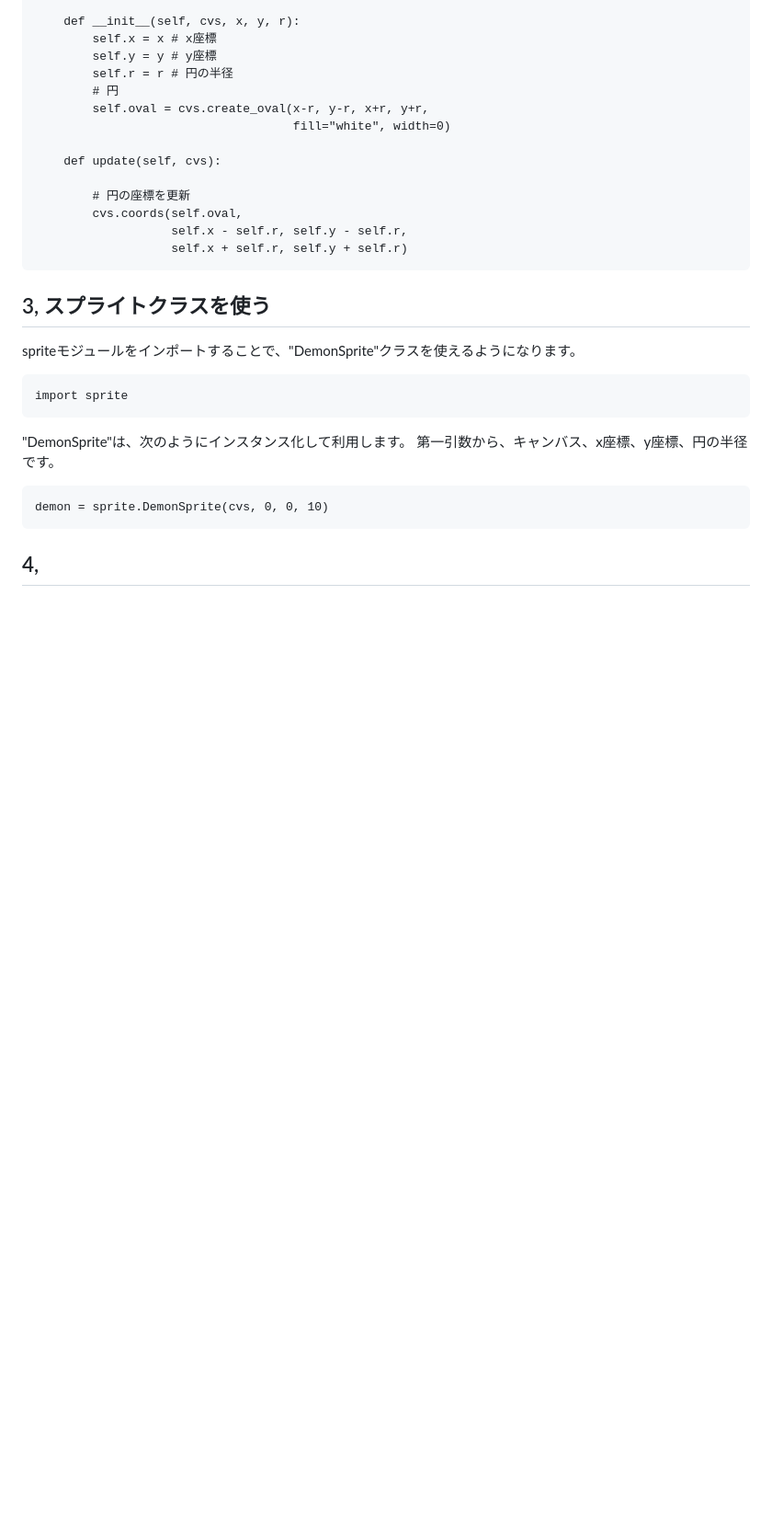
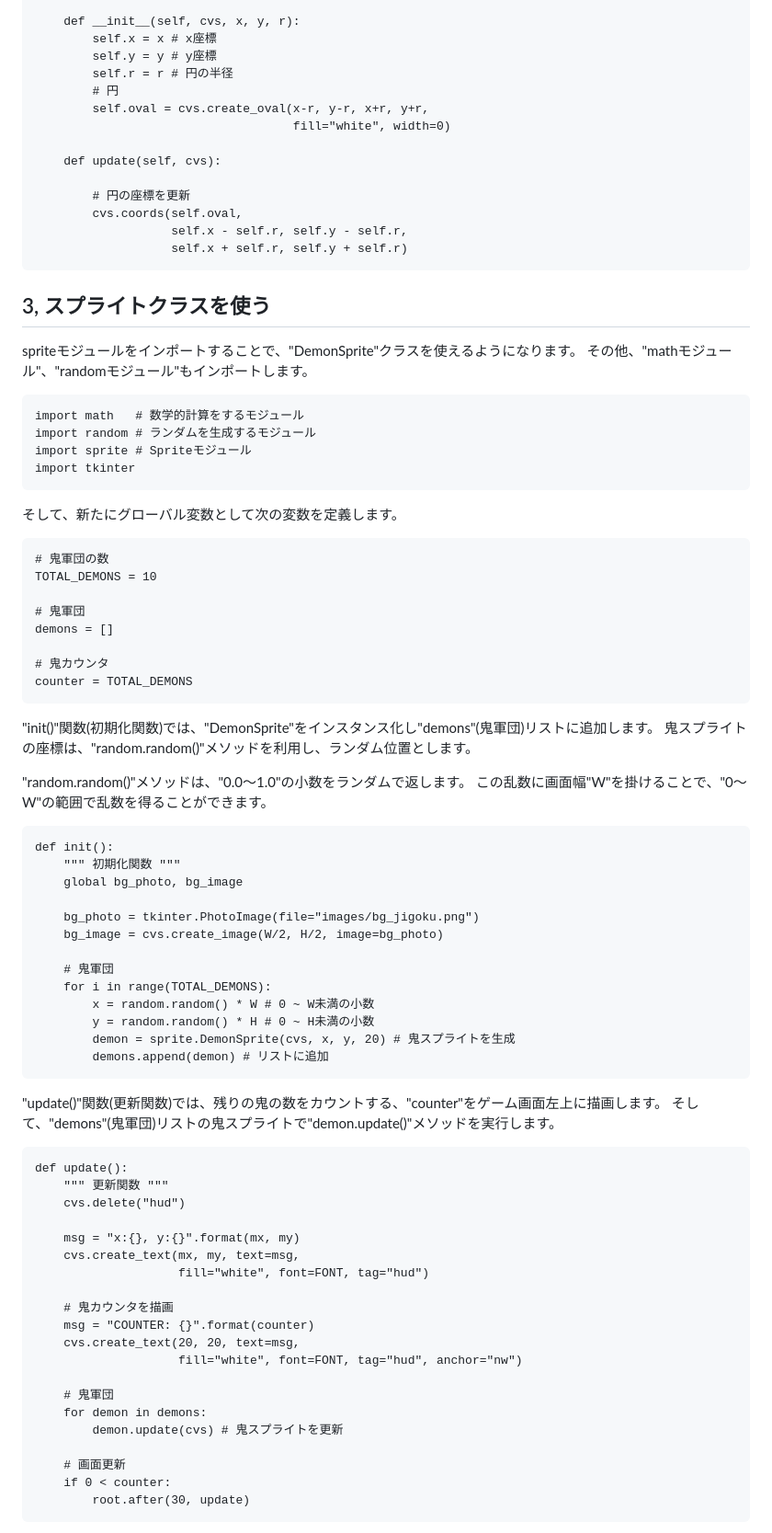
Before and after one commit to sdkfz181tiger/Zenn, a Markdown page: books/0fc9f54eefe9fd/chap04.md, the part around one of its changes. Shown at 92% size. Rendered like a GitHub page; blank space fills up the shorter version.

````diff
--- a/books/0fc9f54eefe9fd/chap04.md
+++ b/books/0fc9f54eefe9fd/chap04.md
@@ -67,20 +71,73 @@ class DemonSprite:
 ## 3, スプライトクラスを使う
 
 spriteモジュールをインポートすることで、"DemonSprite"クラスを使えるようになります。
+その他、"mathモジュール"、"randomモジュール"もインポートします。
 
 ```python:main.py(抜粋)
-import sprite
+import math   # 数学的計算をするモジュール
+import random # ランダムを生成するモジュール
+import sprite # Spriteモジュール
+import tkinter
 ```
 
-"DemonSprite"は、次のようにインスタンス化して利用します。
-第一引数から、キャンバス、x座標、y座標、円の半径です。
+そして、新たにグローバル変数として次の変数を定義します。
 
 ```python:main.py(抜粋)
-demon = sprite.DemonSprite(cvs, 0, 0, 10)
+# 鬼軍団の数
+TOTAL_DEMONS = 10
+
+# 鬼軍団
+demons = []
+
+# 鬼カウンタ
+counter = TOTAL_DEMONS
 ```
 
-## 4,
+"init()"関数(初期化関数)では、"DemonSprite"をインスタンス化し"demons"(鬼軍団)リストに追加します。
+鬼スプライトの座標は、"random.random()"メソッドを利用し、ランダム位置とします。
 
+"random.random()"メソッドは、"0.0〜1.0"の小数をランダムで返します。
+この乱数に画面幅"W"を掛けることで、"0〜W"の範囲で乱数を得ることができます。
 
+```python:main.py(抜粋)
+def init():
+    """ 初期化関数 """
+    global bg_photo, bg_image
 
+    bg_photo = tkinter.PhotoImage(file="images/bg_jigoku.png")
+    bg_image = cvs.create_image(W/2, H/2, image=bg_photo)
 
+    # 鬼軍団
+    for i in range(TOTAL_DEMONS):
+        x = random.random() * W # 0 ~ W未満の小数
+        y = random.random() * H # 0 ~ H未満の小数
+        demon = sprite.DemonSprite(cvs, x, y, 20) # 鬼スプライトを生成
+        demons.append(demon) # リストに追加
+```
+
+"update()"関数(更新関数)では、残りの鬼の数をカウントする、"counter"をゲーム画面左上に描画します。
+そして、"demons"(鬼軍団)リストの鬼スプライトで"demon.update()"メソッドを実行します。
+
+```python:main.py(抜粋)
+def update():
+    """ 更新関数 """
+    cvs.delete("hud")
+
+    msg = "x:{}, y:{}".format(mx, my)
+    cvs.create_text(mx, my, text=msg,
+                    fill="white", font=FONT, tag="hud")
+
+    # 鬼カウンタを描画
+    msg = "COUNTER: {}".format(counter)
+    cvs.create_text(20, 20, text=msg,
+                    fill="white", font=FONT, tag="hud", anchor="nw")
+
+    # 鬼軍団
+    for demon in demons:
+        demon.update(cvs) # 鬼スプライトを更新
+
+    # 画面更新
+    if 0 < counter:
+        root.after(30, update)
+```
+
````
Also changed, not shown: other parts of books/0fc9f54eefe9fd/chap04.md (+122 -6 lines), books/0fc9f54eefe9fd/chap03.md (+1 -1 lines), images/0fc9f54eefe9fd/04_01.png (added).
